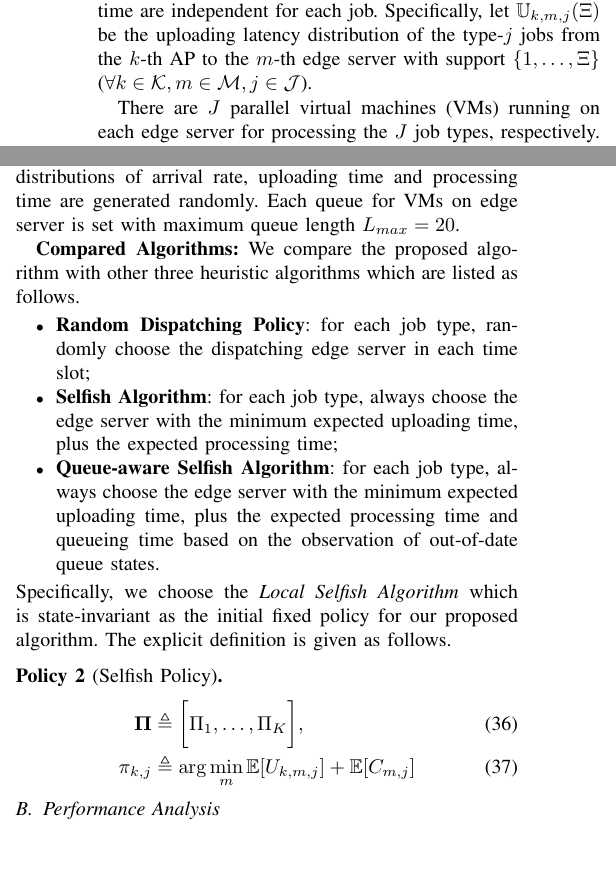
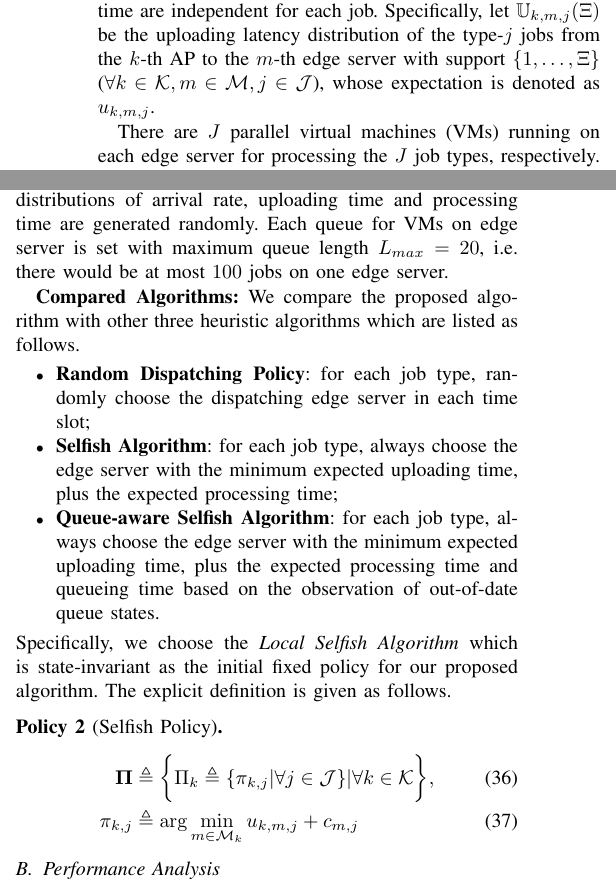
Before and after one commit to iamhyc/my-latex-collection, a LaTeX paper (main.tex, which reads src/03a-model.tex, src/05-evaluation.tex): two parts of the columns of pages 3 and 7 of 11, joined at a grey line, cut so that both start at the same text, the shorter picture padded with empty space. Compiled offline with pdfLaTeX.

Commit message:
temp 1600

```diff
--- a/src/03a-model.tex
+++ b/src/03a-model.tex
@@ -36,7 +36,7 @@ Each AP immediately dispatches each type of received jobs to one edge server.
 Different types of jobs may have different distributions of the input data size.
 Moreover, due to the random traffic in the network, the job uploading from one AP to one edge server consumes a random number of time slots.
 It is assumed that the distributions of uploading time are independent for each job.
-Specifically, let $\mathbb{U}_{k,m,j}(\Xi)$ be the uploading latency distribution of the type-$j$ jobs from the $k$-th AP to the $m$-th edge server with support $\set{1, \dots, \Xi}$ ($\forall k\in\apSet, m\in\esSet, j\in\jSpace$).
+Specifically, let $\mathbb{U}_{k,m,j}(\Xi)$ be the uploading latency distribution of the type-$j$ jobs from the $k$-th AP to the $m$-th edge server with support $\set{1, \dots, \Xi}$ ($\forall k\in\apSet, m\in\esSet, j\in\jSpace$), whose expectation is denoted as $u_{k,m,j}$.
 
 %NOTE: [processing process]
 There are $J$ parallel virtual machines (VMs) running on each edge server for processing the $J$ job types, respectively.
--- a/src/05-evaluation.tex
+++ b/src/05-evaluation.tex
@@ -8,7 +8,7 @@ specifically, there are $K=5$ APs, $M=3$ edge servers, and $J=5$ type of jobs in
 Each time slot is taken as $\tau = 0.05$ i.e. 50ms, and the broadcast interval is taken as $20$ time slots, i.e. $1$ second.
 The maximum uploading time is set as $3$ times the broadcast interval, i.e. $\Xi = 3T$.
 The distributions of arrival rate, uploading time and processing time are generated randomly.
-Each queue for VMs on edge server is set with maximum queue length $L_{max}=20$.
+Each queue for VMs on edge server is set with maximum queue length $L_{max}=20$, i.e. there would be at most $100$ jobs on one edge server.
 % The arrival rate is taken as small probability with enough APs in the system, and correspondingly enough edge servers for the processing.
 % Each queue on edge server with maximum 20 jobs because our algorithm is strong enough to predict the overflow to ensure a reliable system.
 
@@ -26,9 +26,9 @@ Specifically, we choose the \emph{Local Selfish Algorithm} which is state-invari
 The explicit definition is given as follows.
 \begin{policy}[Selfish Policy]
     \begin{align}
-        \Baseline &\define \Bracket{ \Pi_{1}, \dots, \Pi_{K} },
+        \Baseline &\define \Brace{ \Pi_{k}\define\set{\pi_{k,j}|\forall j\in\jSpace} |\forall k\in\apSet },
         \\
-        \pi_{k,j} &\define \arg\min_{m} \mathbb{E}[U_{k,m,j}] + \mathbb{E}[C_{m,j}]
+        \pi_{k,j} &\define \arg\min_{m\in\esSet_{k}} u_{k,m,j} + c_{m,j}
     \end{align}
 \end{policy}
 %----------------------------------------------------------------------------------------%
```
Also changed, not shown: src/03b-formulation.tex (+2 -0 lines), src/03a-model.tex (6 more changed lines), src/05-evaluation.tex (4 more changed lines).
